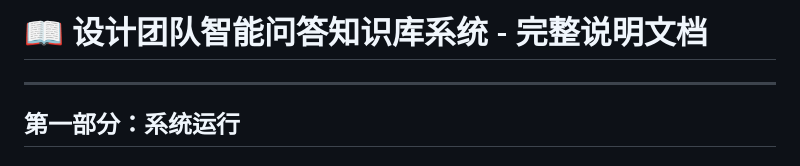
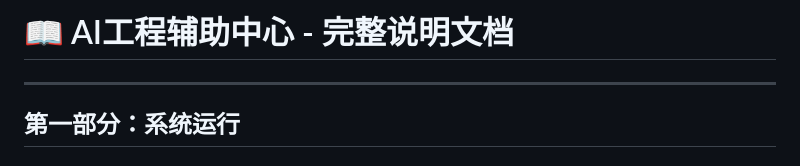
Before and after one commit to lyf-baiye/AI-knowledge-RAG, a Markdown page: 系统完整说明.md, the part around the change. GitHub-like rendering.

```diff
--- a/系统完整说明.md
+++ b/系统完整说明.md
@@ -1,4 +1,4 @@
-# 📖 设计团队智能问答知识库系统 - 完整说明文档
+# 📖 AI工程辅助中心 - 完整说明文档
 
 ---
 
```
